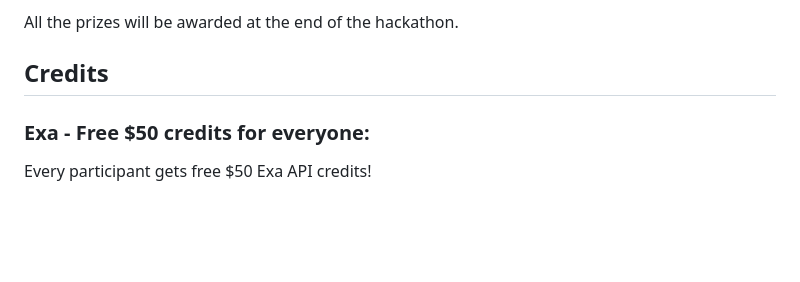
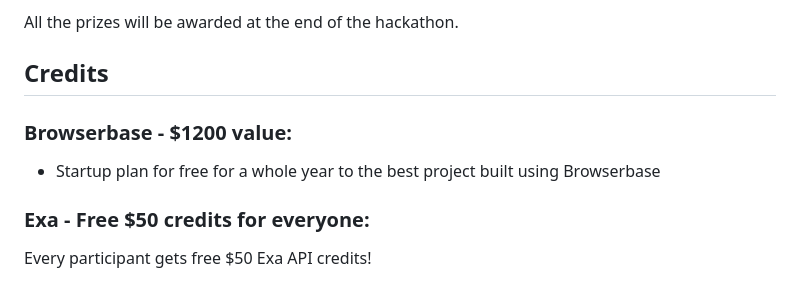
Before and after one commit to yashksaini-coder/global-agent-hackathon-may-2025, a Markdown page: README.md, the part around the change. Rendered like a GitHub page; blank space fills up the shorter version.

Commit message:
browserbase credits

```diff
--- a/README.md
+++ b/README.md
@@ -46,6 +46,10 @@ Projects showcasing the best use case of Potpie will get following cash prizes:
 All the prizes will be awarded at the end of the hackathon.
 
 ## Credits
+
+### Browserbase - $1200 value:
+
+- Startup plan for free for a whole year to the best project built using Browserbase
 
 ### Exa - Free $50 credits for everyone:
 
```
